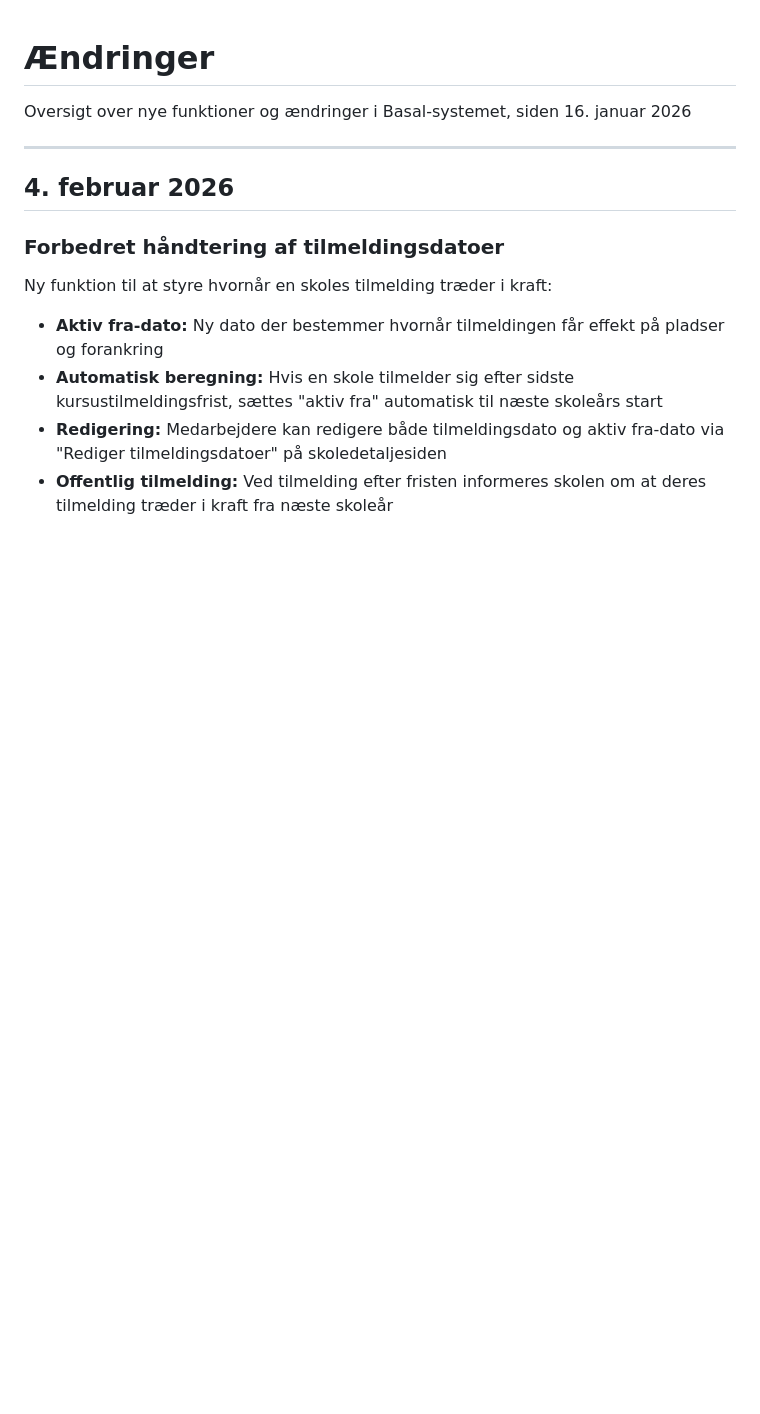
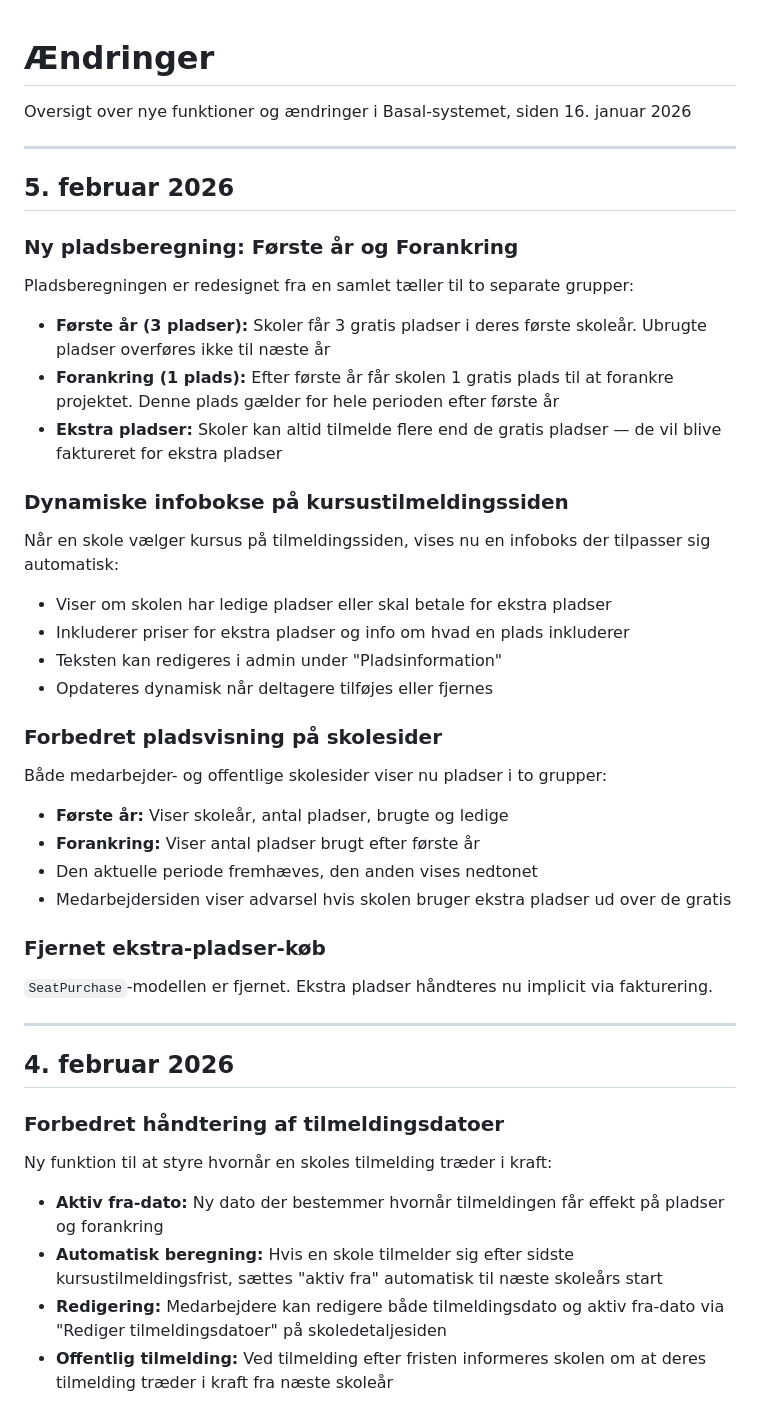
Before and after one commit to NielsOerbaek/basal-app, a Markdown page: CHANGELOG.md, the part around the change. GitHub-like rendering; blank space fills up the shorter version.

Commit message:
docs: add changelog entry for seat calculation redesign
Co-Authored-By: Claude Opus 4.5 <noreply@anthropic.com>

```diff
--- a/CHANGELOG.md
+++ b/CHANGELOG.md
@@ -1,6 +1,36 @@
 # Ændringer
 
 Oversigt over nye funktioner og ændringer i Basal-systemet, siden 16. januar 2026
+
+---
+
+## 5. februar 2026
+
+### Ny pladsberegning: Første år og Forankring
+Pladsberegningen er redesignet fra en samlet tæller til to separate grupper:
+
+- **Første år (3 pladser):** Skoler får 3 gratis pladser i deres første skoleår. Ubrugte pladser overføres ikke til næste år
+- **Forankring (1 plads):** Efter første år får skolen 1 gratis plads til at forankre projektet. Denne plads gælder for hele perioden efter første år
+- **Ekstra pladser:** Skoler kan altid tilmelde flere end de gratis pladser — de vil blive faktureret for ekstra pladser
+
+### Dynamiske infobokse på kursustilmeldingssiden
+Når en skole vælger kursus på tilmeldingssiden, vises nu en infoboks der tilpasser sig automatisk:
+
+- Viser om skolen har ledige pladser eller skal betale for ekstra pladser
+- Inkluderer priser for ekstra pladser og info om hvad en plads inkluderer
+- Teksten kan redigeres i admin under "Pladsinformation"
+- Opdateres dynamisk når deltagere tilføjes eller fjernes
+
+### Forbedret pladsvisning på skolesider
+Både medarbejder- og offentlige skolesider viser nu pladser i to grupper:
+
+- **Første år:** Viser skoleår, antal pladser, brugte og ledige
+- **Forankring:** Viser antal pladser brugt efter første år
+- Den aktuelle periode fremhæves, den anden vises nedtonet
+- Medarbejdersiden viser advarsel hvis skolen bruger ekstra pladser ud over de gratis
+
+### Fjernet ekstra-pladser-køb
+`SeatPurchase`-modellen er fjernet. Ekstra pladser håndteres nu implicit via fakturering.
 
 ---
 
```
